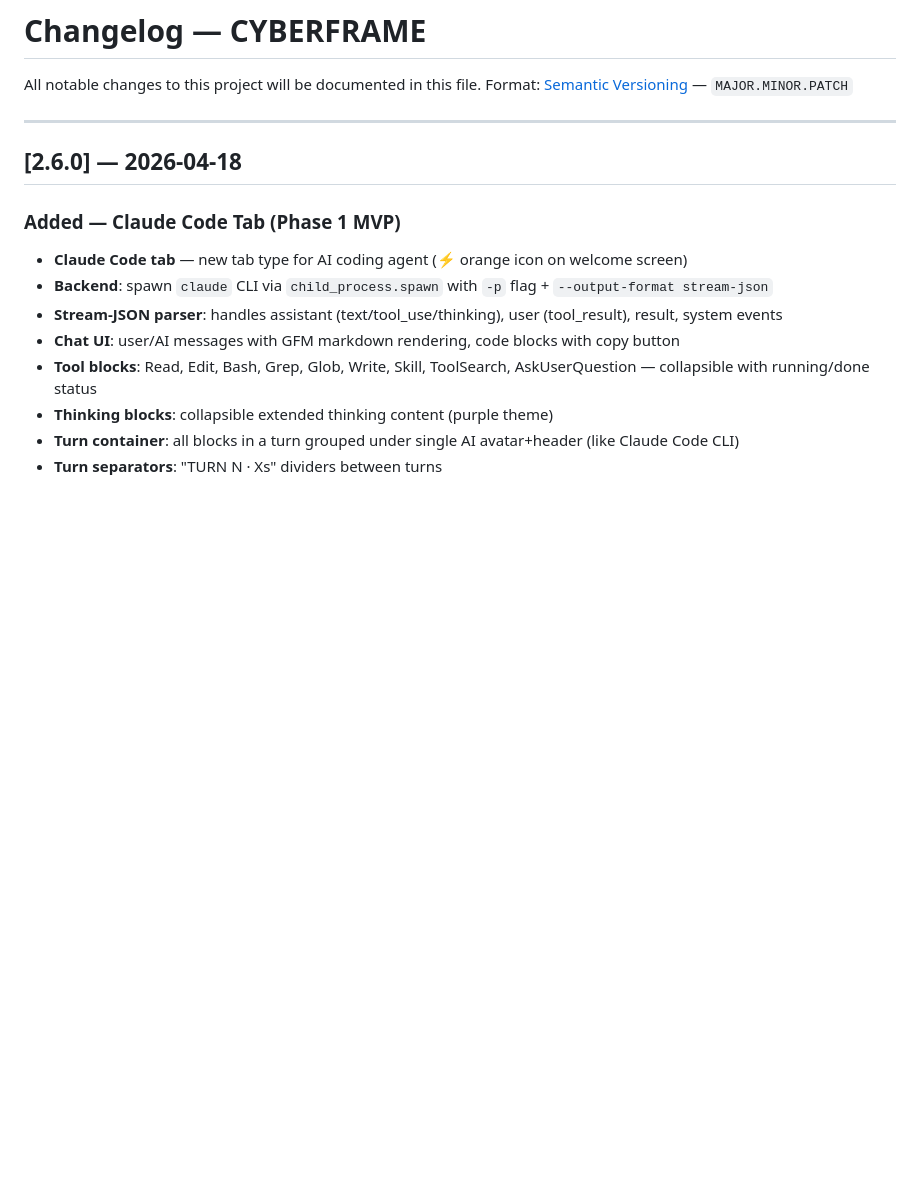
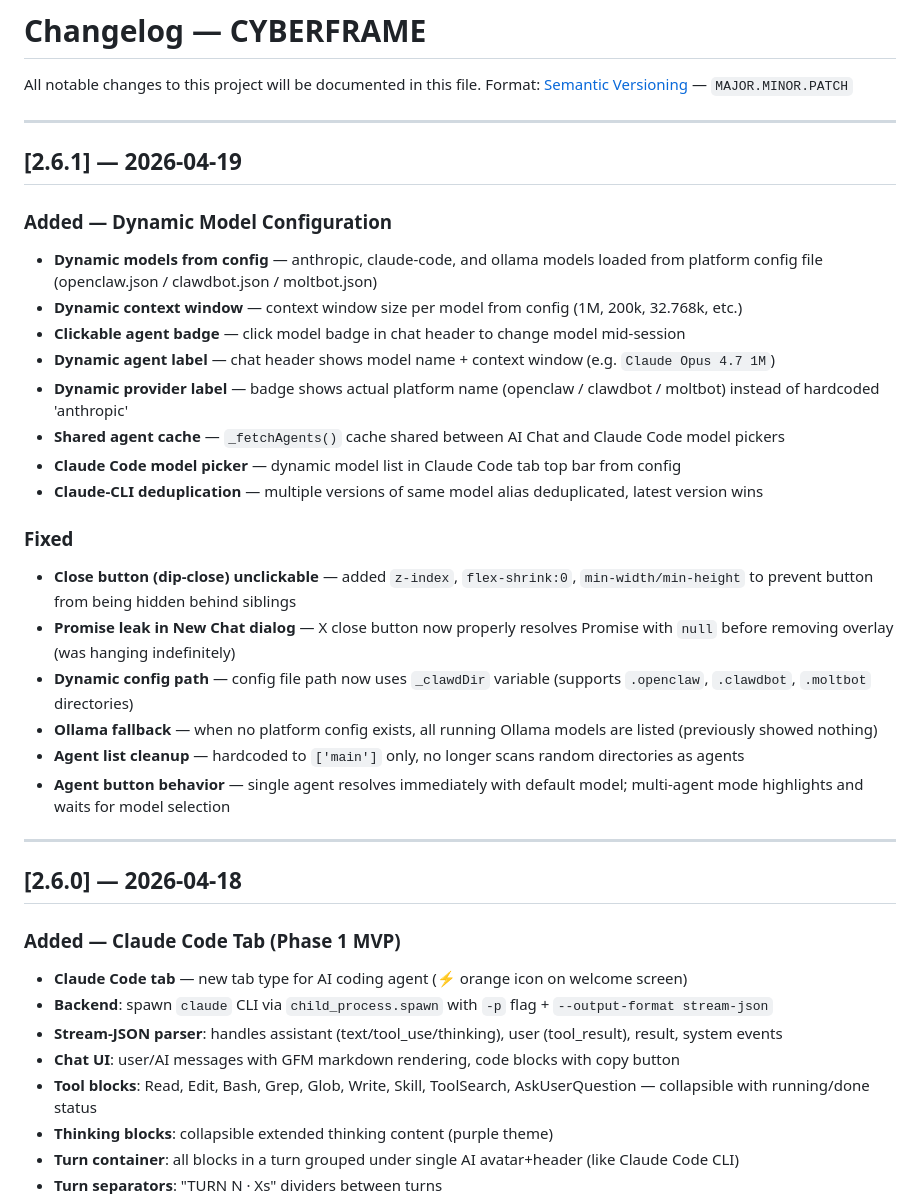
Before and after one commit to iDevGIS/WEB-TERMINAL-WIN, a Markdown page: CHANGELOG.md, the part around the change. Rendered like a GitHub page; blank space fills up the shorter version.

```diff
--- a/CHANGELOG.md
+++ b/CHANGELOG.md
@@ -2,6 +2,28 @@
 
 All notable changes to this project will be documented in this file.
 Format: [Semantic Versioning](https://semver.org/) — `MAJOR.MINOR.PATCH`
+
+---
+
+## [2.6.1] — 2026-04-19
+
+### Added — Dynamic Model Configuration
+- **Dynamic models from config** — anthropic, claude-code, and ollama models loaded from platform config file (openclaw.json / clawdbot.json / moltbot.json)
+- **Dynamic context window** — context window size per model from config (1M, 200k, 32.768k, etc.)
+- **Clickable agent badge** — click model badge in chat header to change model mid-session
+- **Dynamic agent label** — chat header shows model name + context window (e.g. `Claude Opus 4.7 1M`)
+- **Dynamic provider label** — badge shows actual platform name (openclaw / clawdbot / moltbot) instead of hardcoded 'anthropic'
+- **Shared agent cache** — `_fetchAgents()` cache shared between AI Chat and Claude Code model pickers
+- **Claude Code model picker** — dynamic model list in Claude Code tab top bar from config
+- **Claude-CLI deduplication** — multiple versions of same model alias deduplicated, latest version wins
+
+### Fixed
+- **Close button (dip-close) unclickable** — added `z-index`, `flex-shrink:0`, `min-width/min-height` to prevent button from being hidden behind siblings
+- **Promise leak in New Chat dialog** — X close button now properly resolves Promise with `null` before removing overlay (was hanging indefinitely)
+- **Dynamic config path** — config file path now uses `_clawdDir` variable (supports `.openclaw`, `.clawdbot`, `.moltbot` directories)
+- **Ollama fallback** — when no platform config exists, all running Ollama models are listed (previously showed nothing)
+- **Agent list cleanup** — hardcoded to `['main']` only, no longer scans random directories as agents
+- **Agent button behavior** — single agent resolves immediately with default model; multi-agent mode highlights and waits for model selection
 
 ---
 
```
Also changed, not shown: README.md (+7 -2 lines).
